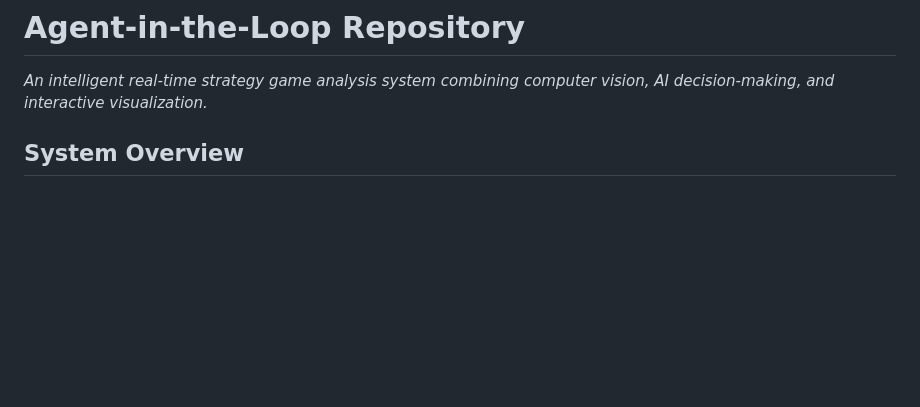
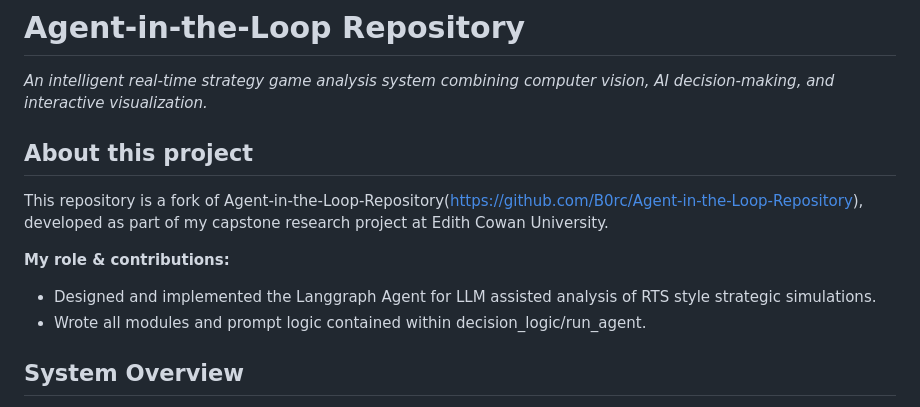
Before and after one commit to geoff-oco/Agent-in-the-Loop-Repository, a Markdown page: README.md, the part around the change. Drawn GitHub-style; blank space fills up the shorter version.

Commit message:
Enhance README with project information and contributions
Added project details and contributions to README.

```diff
--- a/README.md
+++ b/README.md
@@ -1,6 +1,14 @@
 # Agent-in-the-Loop Repository
 
 *An intelligent real-time strategy game analysis system combining computer vision, AI decision-making, and interactive visualization.*
+
+## About this project
+
+This repository is a fork of Agent-in-the-Loop-Repository(https://github.com/B0rc/Agent-in-the-Loop-Repository), developed as part of my capstone research project at Edith Cowan University.
+
+**My role & contributions:**
+- Designed and implemented the Langgraph Agent for LLM assisted analysis of RTS style strategic simulations.
+- Wrote all modules and prompt logic contained within decision_logic/run_agent.
 
 ## System Overview
 
```
